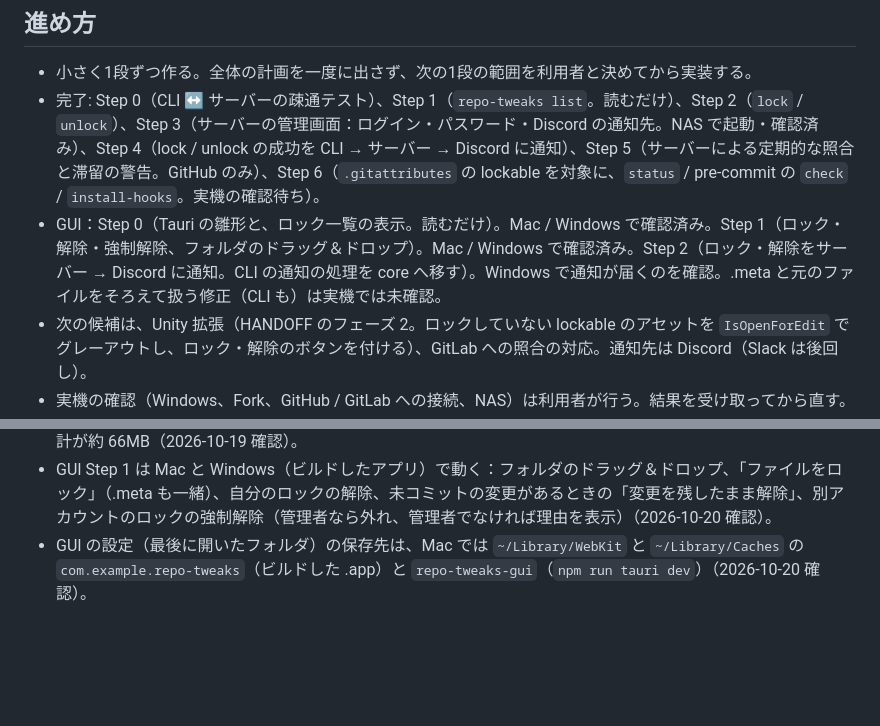
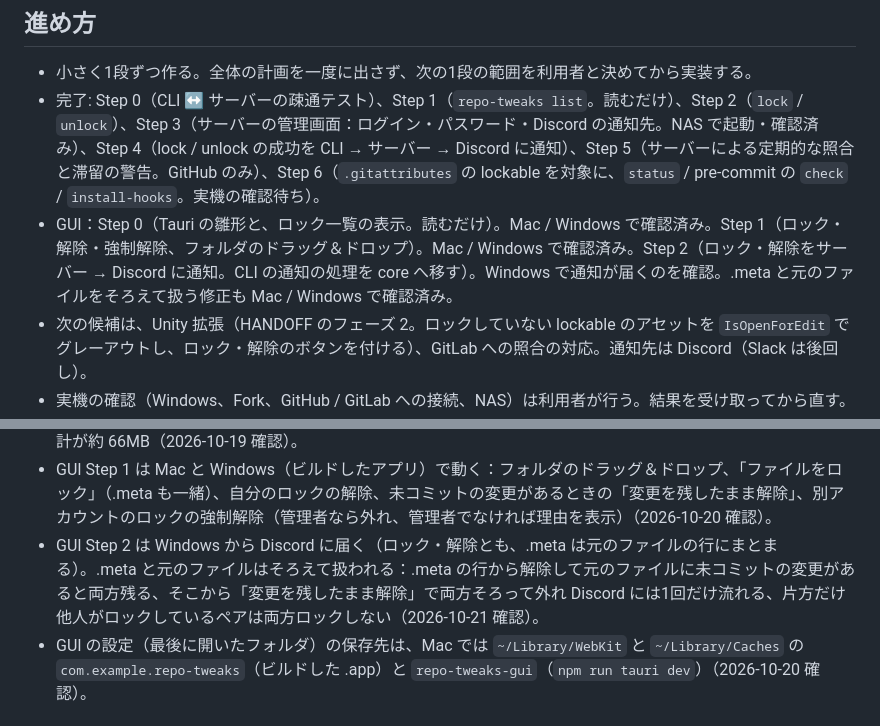
Before and after one commit to akiyakun/repo-tweaks, a Markdown page: AGENTS.md, 2 parts joined by grey strips. GitHub-like rendering; blank space fills up the shorter version.

Commit message:
AGENTS.md: GUI Step 2 と .meta をそろえて扱う修正を実機で確認済みにする
Co-Authored-By: Claude Opus 5.5 <noreply@anthropic.com>
Claude-Session: https://claude.ai/code/session_01KqsnJ6XHdaaiRCFQJk28Fw

```diff
--- a/AGENTS.md
+++ b/AGENTS.md
@@ -14,7 +14,7 @@ Git LFS のロックを土台にした、Unity チーム開発向けのファイ
 
 - 小さく1段ずつ作る。全体の計画を一度に出さず、次の1段の範囲を利用者と決めてから実装する。
 - 完了: Step 0（CLI ↔ サーバーの疎通テスト）、Step 1（`repo-tweaks list`。読むだけ）、Step 2（`lock` / `unlock`）、Step 3（サーバーの管理画面：ログイン・パスワード・Discord の通知先。NAS で起動・確認済み）、Step 4（lock / unlock の成功を CLI → サーバー → Discord に通知）、Step 5（サーバーによる定期的な照合と滞留の警告。GitHub のみ）、Step 6（`.gitattributes` の lockable を対象に、`status` / pre-commit の `check` / `install-hooks`。実機の確認待ち）。
-- GUI：Step 0（Tauri の雛形と、ロック一覧の表示。読むだけ）。Mac / Windows で確認済み。Step 1（ロック・解除・強制解除、フォルダのドラッグ＆ドロップ）。Mac / Windows で確認済み。Step 2（ロック・解除をサーバー → Discord に通知。CLI の通知の処理を core へ移す）。Windows で通知が届くのを確認。.meta と元のファイルをそろえて扱う修正（CLI も）は実機では未確認。
+- GUI：Step 0（Tauri の雛形と、ロック一覧の表示。読むだけ）。Mac / Windows で確認済み。Step 1（ロック・解除・強制解除、フォルダのドラッグ＆ドロップ）。Mac / Windows で確認済み。Step 2（ロック・解除をサーバー → Discord に通知。CLI の通知の処理を core へ移す）。Windows で通知が届くのを確認。.meta と元のファイルをそろえて扱う修正も Mac / Windows で確認済み。
 - 次の候補は、Unity 拡張（HANDOFF のフェーズ 2。ロックしていない lockable のアセットを `IsOpenForEdit` でグレーアウトし、ロック・解除のボタンを付ける）、GitLab への照合の対応。通知先は Discord（Slack は後回し）。
 - 実機の確認（Windows、Fork、GitHub / GitLab への接続、NAS）は利用者が行う。結果を受け取ってから直す。
 - TODO（リリースが近づいたら）：GUI を本物のアプリのまま動かすテスト（tauri-driver / WebDriver）。tauri-driver は Windows / Linux のみ（macOS は非対応）。今は画面のテスト（Vitest）と、手での実機確認で補う。
@@ -33,6 +33,7 @@ Git LFS のロックを土台にした、Unity チーム開発向けのファイ
 - 照合のトークンは、Fine-grained トークン（対象のリポジトリだけ、Contents: Read-only）で足りる（2026-10-18 確認）。
 - GUI Step 0 は Mac と Windows の両方でロック一覧を表示できる（別アカウントのロックは「他人のロック」に出る）。Windows で更新してもコンソールの窓は出ない。Mac で Finder から起動しても git-lfs が見つかる。メモリは Mac（開発モード）で本体と WebKit のプロセスの合計が約 112MB、Windows で本体と WebView2 の合計が約 66MB（2026-10-19 確認）。
 - GUI Step 1 は Mac と Windows（ビルドしたアプリ）で動く：フォルダのドラッグ＆ドロップ、「ファイルをロック」（.meta も一緒）、自分のロックの解除、未コミットの変更があるときの「変更を残したまま解除」、別アカウントのロックの強制解除（管理者なら外れ、管理者でなければ理由を表示）（2026-10-20 確認）。
+- GUI Step 2 は Windows から Discord に届く（ロック・解除とも、.meta は元のファイルの行にまとまる）。.meta と元のファイルはそろえて扱われる：.meta の行から解除して元のファイルに未コミットの変更があると両方残る、そこから「変更を残したまま解除」で両方そろって外れ Discord には1回だけ流れる、片方だけ他人がロックしているペアは両方ロックしない（2026-10-21 確認）。
 - GUI の設定（最後に開いたフォルダ）の保存先は、Mac では `~/Library/WebKit` と `~/Library/Caches` の `com.example.repo-tweaks`（ビルドした .app）と `repo-tweaks-gui`（`npm run tauri dev`）（2026-10-20 確認）。
 
 ## 言語・書き方
```
